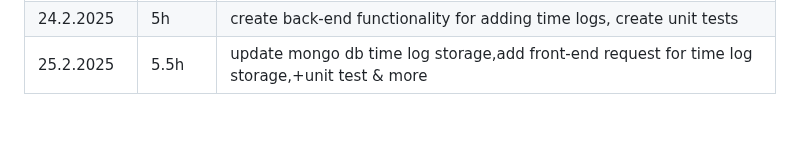
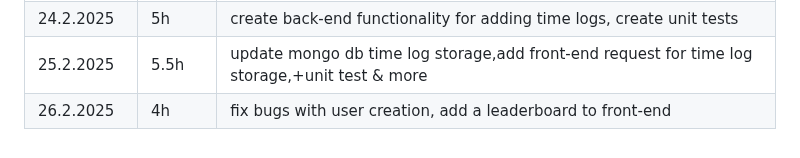
Before and after one commit to aitoAarni/Timer-App, a Markdown page: hours.md, the part around the change. Drawn GitHub-style.

```diff
--- a/hours.md
+++ b/hours.md
@@ -49,3 +49,4 @@
 | 23.2.2025  | 2h     | add unit tests and battle with eslint and typescript to work                                  |
 | 24.2.2025  | 5h     | create back-end functionality for adding time logs, create unit tests                         |
 | 25.2.2025  | 5.5h   | update mongo db time log storage,add front-end request for time log storage,+unit test & more |
+| 26.2.2025  | 4h     | fix bugs with user creation, add a leaderboard to front-end                                   |
```
